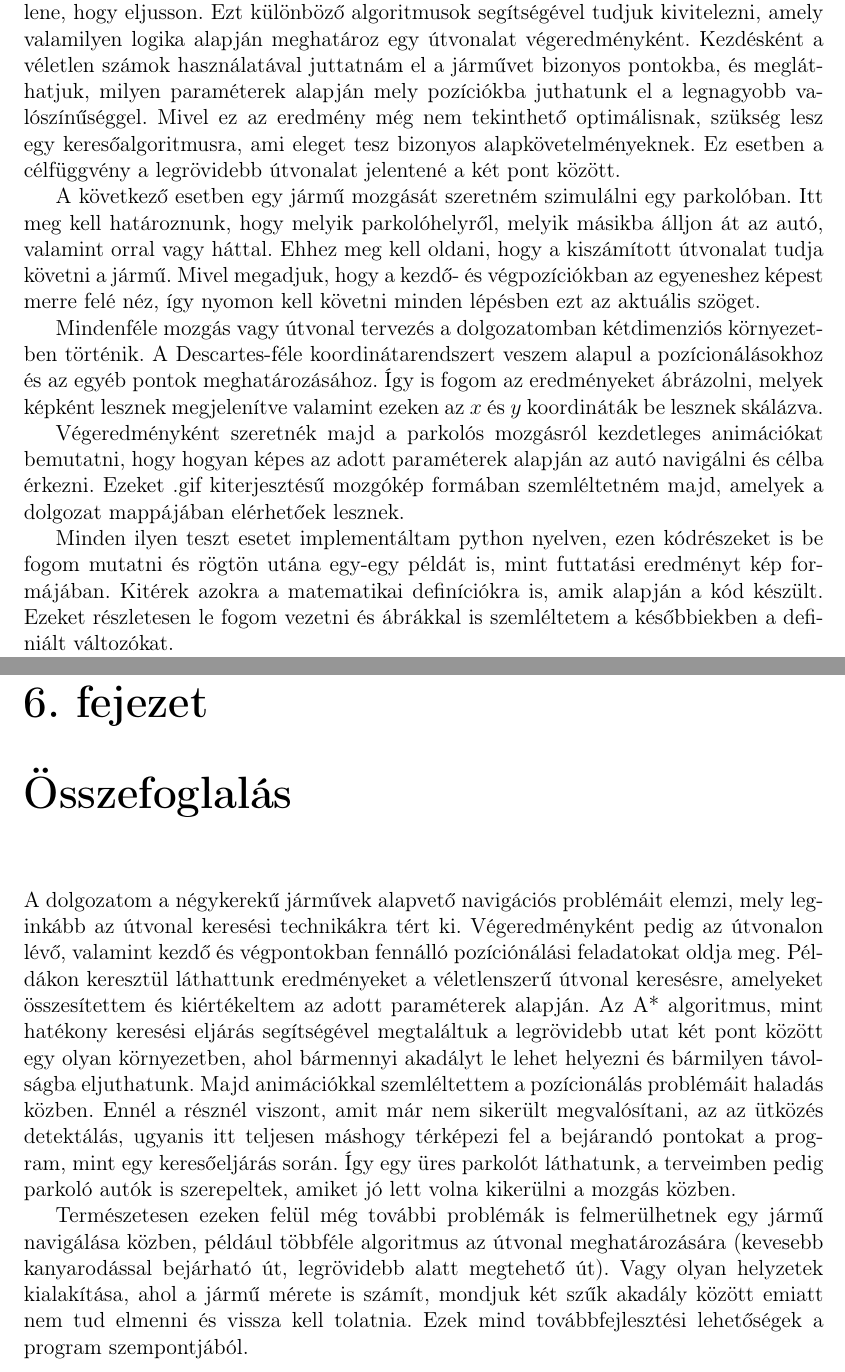
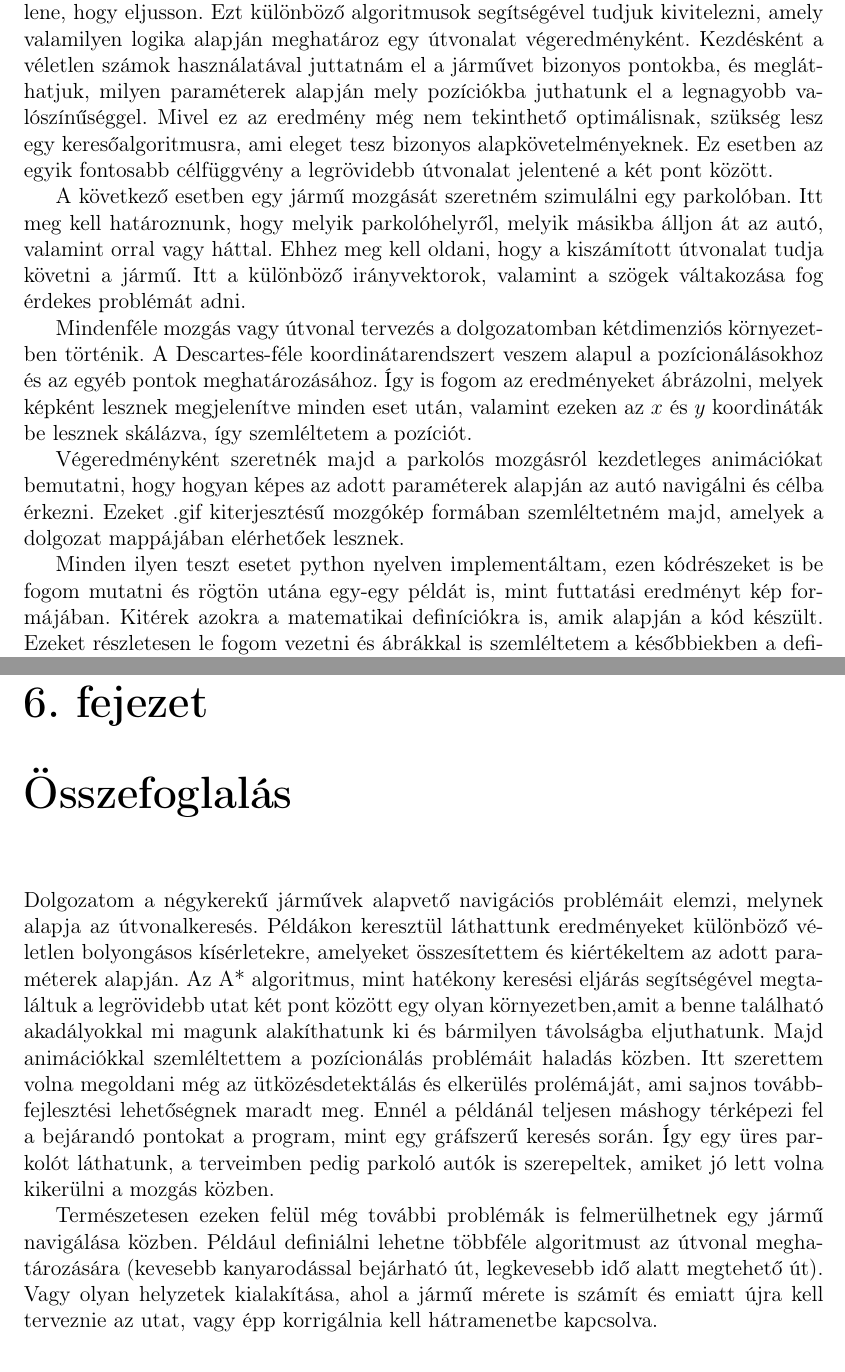
Before and after one commit to toth135/komplex_tervezes, a LaTeX document (szakdolgozat/dolgozat.tex, which reads szakdolgozat/chapters/1_introduction.tex, szakdolgozat/chapters/6_summary.tex): two parts of pages 7 and 46 of 48, joined at a grey line, cut so that both start at the same text. Compiled offline with pdfLaTeX.

Commit message:
Intro, Summary and other corrections

```diff
--- a/szakdolgozat/chapters/1_introduction.tex
+++ b/szakdolgozat/chapters/1_introduction.tex
@@ -2,12 +2,12 @@
 
 A négykerekű járművek mozgása sokféle tudományág definícióiból határozható meg a való életben. A dolgozatomban alapvetően a járművet geometriai és kinematikai szemszögből vizsgálom meg, az ezen tudományágak definíciói segítségével szeretnék néhány problémára kitérni, amik szóba jöhetnek navigációs szempontból.
 
-Az egyik alapvető probléma például, hogy egy jármű egyik pontból a másikba kellene, hogy eljusson. Ezt különböző algoritmusok segítségével tudjuk kivitelezni, amely valamilyen logika alapján meghatároz egy útvonalat végeredményként. Kezdésként a véletlen számok használatával juttatnám el a járművet bizonyos pontokba, és megláthatjuk, milyen paraméterek alapján mely pozíciókba juthatunk el a legnagyobb valószínűséggel. Mivel ez az eredmény még nem tekinthető optimálisnak, szükség lesz egy keresőalgoritmusra, ami eleget tesz bizonyos alapkövetelményeknek. Ez esetben a célfüggvény a legrövidebb útvonalat jelentené a két pont között.
+Az egyik alapvető probléma például, hogy egy jármű egyik pontból a másikba kellene, hogy eljusson. Ezt különböző algoritmusok segítségével tudjuk kivitelezni, amely valamilyen logika alapján meghatároz egy útvonalat végeredményként. Kezdésként a véletlen számok használatával juttatnám el a járművet bizonyos pontokba, és megláthatjuk, milyen paraméterek alapján mely pozíciókba juthatunk el a legnagyobb valószínűséggel. Mivel ez az eredmény még nem tekinthető optimálisnak, szükség lesz egy keresőalgoritmusra, ami eleget tesz bizonyos alapkövetelményeknek. Ez esetben az egyik fontosabb célfüggvény a legrövidebb útvonalat jelentené a két pont között.
 
-A következő esetben egy jármű mozgását szeretném szimulálni egy parkolóban. Itt meg kell határoznunk, hogy melyik parkolóhelyről, melyik másikba álljon át az autó, valamint orral vagy háttal. Ehhez meg kell oldani, hogy a kiszámított útvonalat tudja követni a jármű. Mivel megadjuk, hogy a kezdő- és végpozíciókban az egyeneshez képest merre felé néz, így nyomon kell követni minden lépésben ezt az aktuális szöget.
+A következő esetben egy jármű mozgását szeretném szimulálni egy parkolóban. Itt meg kell határoznunk, hogy melyik parkolóhelyről, melyik másikba álljon át az autó, valamint orral vagy háttal. Ehhez meg kell oldani, hogy a kiszámított útvonalat tudja követni a jármű. Itt a különböző irányvektorok, valamint a szögek váltakozása fog érdekes problémát adni.
 
-Mindenféle mozgás vagy útvonal tervezés a dolgozatomban kétdimenziós környezetben történik. A Descartes-féle koordinátarendszert veszem alapul a pozícionálásokhoz és az egyéb pontok meghatározásához. Így is fogom az eredményeket ábrázolni, melyek képként lesznek megjelenítve valamint ezeken az $ x $ és $ y $ koordináták be lesznek skálázva.
+Mindenféle mozgás vagy útvonal tervezés a dolgozatomban kétdimenziós környezetben történik. A Descartes-féle koordinátarendszert veszem alapul a pozícionálásokhoz és az egyéb pontok meghatározásához. Így is fogom az eredményeket ábrázolni, melyek képként lesznek megjelenítve minden eset után, valamint ezeken az $ x $ és $ y $ koordináták be lesznek skálázva, így szemléltetem a pozíciót.
 
 Végeredményként szeretnék majd a parkolós mozgásról kezdetleges animációkat bemutatni, hogy hogyan képes az adott paraméterek alapján az autó navigálni és célba érkezni. Ezeket .gif kiterjesztésű mozgókép formában szemléltetném majd, amelyek a dolgozat mappájában elérhetőek lesznek.
 
-Minden ilyen teszt esetet implementáltam python nyelven, ezen kódrészeket is be fogom mutatni és rögtön utána egy-egy példát is, mint futtatási eredményt kép formájában. Kitérek azokra a matematikai definíciókra is, amik alapján a kód készült. Ezeket részletesen le fogom vezetni és ábrákkal is szemléltetem a későbbiekben a definiált változókat.
+Minden ilyen teszt esetet python nyelven implementáltam, ezen kódrészeket is be fogom mutatni és rögtön utána egy-egy példát is, mint futtatási eredményt kép formájában. Kitérek azokra a matematikai definíciókra is, amik alapján a kód készült. Ezeket részletesen le fogom vezetni és ábrákkal is szemléltetem a későbbiekben a definiált változókat.
--- a/szakdolgozat/chapters/6_summary.tex
+++ b/szakdolgozat/chapters/6_summary.tex
@@ -1,5 +1,5 @@
 \Chapter{Összefoglalás}
 
-A dolgozatom a négykerekű járművek alapvető navigációs problémáit elemzi, mely leginkább az útvonal keresési technikákra tért ki. Végeredményként pedig az útvonalon lévő, valamint kezdő és végpontokban fennálló pozíciónálási feladatokat oldja meg. Példákon keresztül láthattunk eredményeket a véletlenszerű útvonal keresésre, amelyeket összesítettem és kiértékeltem az adott paraméterek alapján. Az A* algoritmus, mint hatékony keresési eljárás segítségével megtaláltuk a legrövidebb utat két pont között egy olyan környezetben, ahol bármennyi akadályt le lehet helyezni és bármilyen távolságba eljuthatunk. Majd animációkkal szemléltettem a pozícionálás problémáit haladás közben. Ennél a résznél viszont, amit már nem sikerült megvalósítani, az az ütközés detektálás, ugyanis itt teljesen máshogy térképezi fel a bejárandó pontokat a program, mint egy keresőeljárás során. Így egy üres parkolót láthatunk, a terveimben pedig parkoló autók is szerepeltek, amiket jó lett volna kikerülni a mozgás közben.
+Dolgozatom a négykerekű járművek alapvető navigációs problémáit elemzi, melynek alapja az útvonalkeresés. Példákon keresztül láthattunk eredményeket különböző véletlen bolyongásos kísérletekre, amelyeket összesítettem és kiértékeltem az adott paraméterek alapján. Az A* algoritmus, mint hatékony keresési eljárás segítségével megtaláltuk a legrövidebb utat két pont között egy olyan környezetben,amit a benne található akadályokkal mi magunk alakíthatunk ki és bármilyen távolságba eljuthatunk. Majd animációkkal szemléltettem a pozícionálás problémáit haladás közben. Itt szerettem volna megoldani még az ütközésdetektálás és elkerülés prolémáját, ami sajnos továbbfejlesztési lehetőségnek maradt meg. Ennél a példánál teljesen máshogy térképezi fel a bejárandó pontokat a program, mint egy gráfszerű keresés során. Így egy üres parkolót láthatunk, a terveimben pedig parkoló autók is szerepeltek, amiket jó lett volna kikerülni a mozgás közben.
 
-Természetesen ezeken felül még további problémák is felmerülhetnek egy jármű navigálása közben, például többféle algoritmus az útvonal meghatározására (kevesebb kanyarodással bejárható út, legrövidebb alatt megtehető út). Vagy olyan helyzetek kialakítása, ahol a jármű mérete is számít, mondjuk két szűk akadály között emiatt nem tud elmenni és vissza kell tolatnia. Ezek mind továbbfejlesztési lehetőségek a program szempontjából.
+Természetesen ezeken felül még további problémák is felmerülhetnek egy jármű navigálása közben. Például definiálni lehetne többféle algoritmust az útvonal meghatározására (kevesebb kanyarodással bejárható út, legkevesebb idő alatt megtehető út). Vagy olyan helyzetek kialakítása, ahol a jármű mérete is számít és emiatt újra kell terveznie az utat, vagy épp korrigálnia kell hátramenetbe kapcsolva.
```
Also changed, not shown: szakdolgozat/chapters/2_concept.tex (+3 -2 lines), szakdolgozat/chapters/4_implementation.tex (+1 -1 lines), szakdolgozat/dolgozat.pdf, 1 other file.
